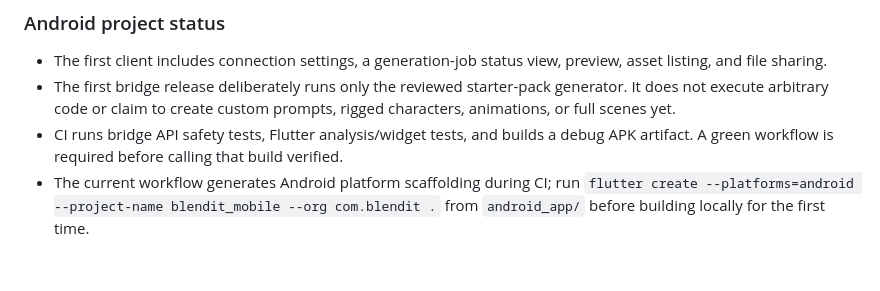
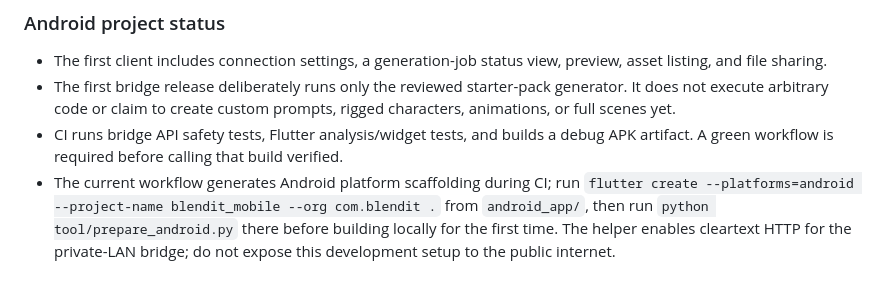
Before and after one commit to bdssmdkacem-dot/Blendit, a Markdown page: README.md, the part around the change. GitHub-like rendering.

Commit message:
Document Android local bridge manifest setup

```diff
--- a/README.md
+++ b/README.md
@@ -88,4 +88,4 @@ Do not expose port 8765 to the public internet or use this plain-HTTP bridge on
 - The first client includes connection settings, a generation-job status view, preview, asset listing, and file sharing.
 - The first bridge release deliberately runs only the reviewed starter-pack generator. It does not execute arbitrary code or claim to create custom prompts, rigged characters, animations, or full scenes yet.
 - CI runs bridge API safety tests, Flutter analysis/widget tests, and builds a debug APK artifact. A green workflow is required before calling that build verified.
-- The current workflow generates Android platform scaffolding during CI; run `flutter create --platforms=android --project-name blendit_mobile --org com.blendit .` from `android_app/` before building locally for the first time.
+- The current workflow generates Android platform scaffolding during CI; run `flutter create --platforms=android --project-name blendit_mobile --org com.blendit .` from `android_app/`, then run `python tool/prepare_android.py` there before building locally for the first time. The helper enables cleartext HTTP for the private-LAN bridge; do not expose this development setup to the public internet.
```
